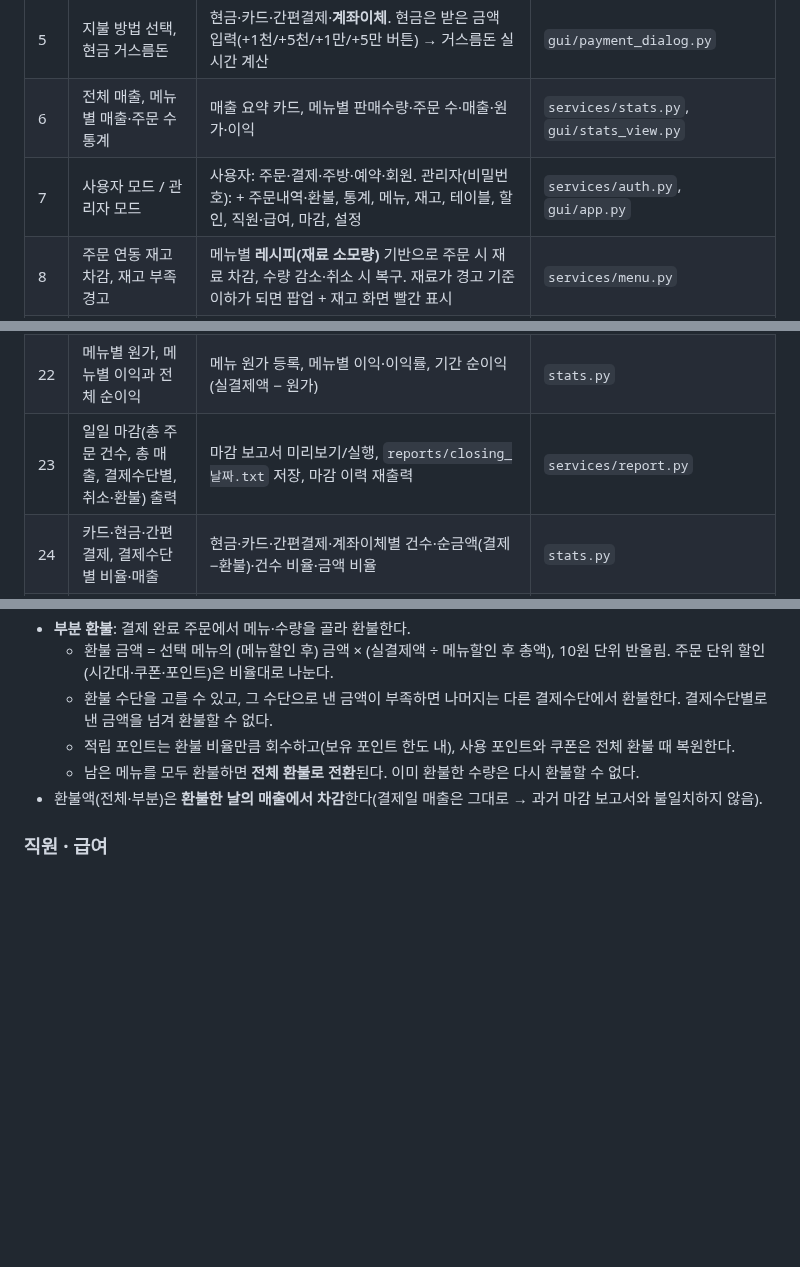
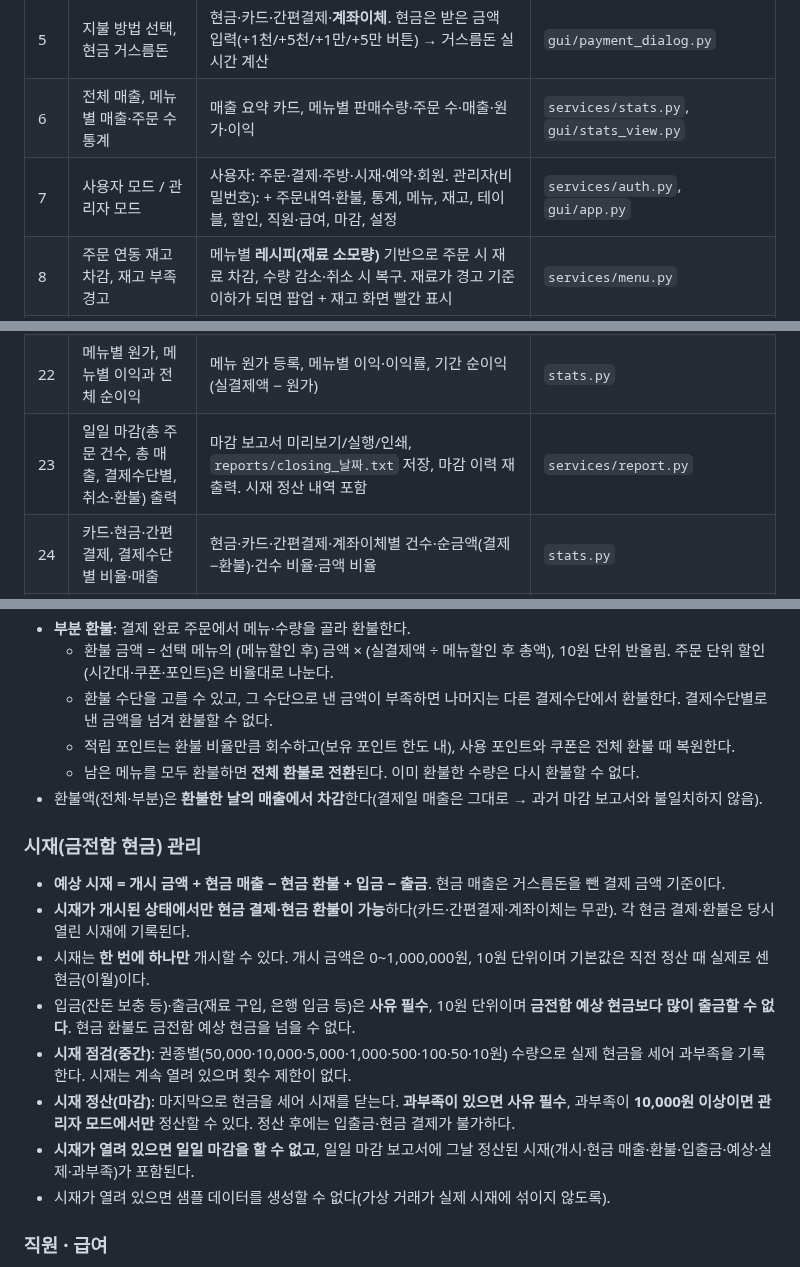
Before and after one commit to Pdint/kumoh_pos, a Markdown page: docs/요구사항명세.md, 3 parts joined by grey strips. Drawn GitHub-style; blank space fills up the shorter version.

```diff
--- a/docs/요구사항명세.md
+++ b/docs/요구사항명세.md
@@ -22,7 +22,7 @@
 | 4 | 전체 메뉴 영수증 / 총액 영수증 선택 | 결제 완료 시 "상세 영수증 / 간이 영수증 / 출력 안 함" 선택. `receipts/` 폴더에 txt로 저장하고 **기본 프린터로 인쇄** 가능. 주문 내역에서 재출력 | `services/report.py`, `services/printer.py` |
 | 5 | 지불 방법 선택, 현금 거스름돈 | 현금·카드·간편결제·**계좌이체**. 현금은 받은 금액 입력(+1천/+5천/+1만/+5만 버튼) → 거스름돈 실시간 계산 | `gui/payment_dialog.py` |
 | 6 | 전체 매출, 메뉴별 매출·주문 수 통계 | 매출 요약 카드, 메뉴별 판매수량·주문 수·매출·원가·이익 | `services/stats.py`, `gui/stats_view.py` |
-| 7 | 사용자 모드 / 관리자 모드 | 사용자: 주문·결제·주방·예약·회원. 관리자(비밀번호): + 주문내역·환불, 통계, 메뉴, 재고, 테이블, 할인, 직원·급여, 마감, 설정 | `services/auth.py`, `gui/app.py` |
+| 7 | 사용자 모드 / 관리자 모드 | 사용자: 주문·결제·주방·시재·예약·회원. 관리자(비밀번호): + 주문내역·환불, 통계, 메뉴, 재고, 테이블, 할인, 직원·급여, 마감, 설정 | `services/auth.py`, `gui/app.py` |
 | 8 | 주문 연동 재고 차감, 재고 부족 경고 | 메뉴별 **레시피(재료 소모량)** 기반으로 주문 시 재료 차감, 수량 감소·취소 시 복구. 재료가 경고 기준 이하가 되면 팝업 + 재고 화면 빨간 표시 | `services/menu.py` |
 | 9 | 일별/주별/월별/연도별/기간 통계 | 오늘·이번 주·이번 달·올해·최근 30일·기간 직접 입력 + 추이 그래프(일별/주별/월별/연도별) | `services/stats.py` |
 | 10 | 정직원·아르바이트 근무 기록, 급여 계산 | 출퇴근 버튼, 관리자 수동 입력. 월별 급여 명세(기본급·연장수당·주휴수당) | `services/staff.py` |
@@ -38,7 +38,7 @@
 | 20 | 시간대별 주문 수·매출, 피크 시간대 | 시간대별 막대그래프 2종, 피크 시간대 강조 | `gui/stats_view.py` |
 | 21 | 품절 자동 처리, 재입고 시 판매 재개 | 재고로 만들 수 있는 수량이 0이면 메뉴 버튼 자동 비활성화(회색 "품절"). 입고하면 자동으로 다시 활성화. 수동 품절도 가능 | `services/menu.py` |
 | 22 | 메뉴별 원가, 메뉴별 이익과 전체 순이익 | 메뉴 원가 등록, 메뉴별 이익·이익률, 기간 순이익(실결제액 − 원가) | `stats.py` |
-| 23 | 일일 마감(총 주문 건수, 총 매출, 결제수단별, 취소·환불) 출력 | 마감 보고서 미리보기/실행, `reports/closing_날짜.txt` 저장, 마감 이력 재출력 | `services/report.py` |
+| 23 | 일일 마감(총 주문 건수, 총 매출, 결제수단별, 취소·환불) 출력 | 마감 보고서 미리보기/실행/인쇄, `reports/closing_날짜.txt` 저장, 마감 이력 재출력. 시재 정산 내역 포함 | `services/report.py` |
 | 24 | 카드·현금·간편결제, 결제수단별 비율·매출 | 현금·카드·간편결제·계좌이체별 건수·순금액(결제−환불)·건수 비율·금액 비율 | `stats.py` |
 | 25 | 예약 주문, 예약 시간 도래 시 확인 | 예약 등록(날짜·시각·메뉴·매장/포장). 예약 10분 전부터 팝업 알림 + 상단 표시 → 한 번에 실제 주문으로 전환 | `services/reservation.py`, `gui/app.py` |
 
@@ -102,6 +102,16 @@
   - 남은 메뉴를 모두 환불하면 **전체 환불로 전환**된다. 이미 환불한 수량은 다시 환불할 수 없다.
 - 환불액(전체·부분)은 **환불한 날의 매출에서 차감**한다(결제일 매출은 그대로 → 과거 마감 보고서와 불일치하지 않음).
 
+### 시재(금전함 현금) 관리
+- **예상 시재 = 개시 금액 + 현금 매출 − 현금 환불 + 입금 − 출금**. 현금 매출은 거스름돈을 뺀 결제 금액 기준이다.
+- **시재가 개시된 상태에서만 현금 결제·현금 환불이 가능**하다(카드·간편결제·계좌이체는 무관). 각 현금 결제·환불은 당시 열린 시재에 기록된다.
+- 시재는 **한 번에 하나만** 개시할 수 있다. 개시 금액은 0~1,000,000원, 10원 단위이며 기본값은 직전 정산 때 실제로 센 현금(이월)이다.
+- 입금(잔돈 보충 등)·출금(재료 구입, 은행 입금 등)은 **사유 필수**, 10원 단위이며 **금전함 예상 현금보다 많이 출금할 수 없다**. 현금 환불도 금전함 예상 현금을 넘을 수 없다.
+- **시재 점검(중간)**: 권종별(50,000·10,000·5,000·1,000·500·100·50·10원) 수량으로 실제 현금을 세어 과부족을 기록한다. 시재는 계속 열려 있으며 횟수 제한이 없다.
+- **시재 정산(마감)**: 마지막으로 현금을 세어 시재를 닫는다. **과부족이 있으면 사유 필수**, 과부족이 **10,000원 이상이면 관리자 모드에서만** 정산할 수 있다. 정산 후에는 입출금·현금 결제가 불가하다.
+- **시재가 열려 있으면 일일 마감을 할 수 없고**, 일일 마감 보고서에 그날 정산된 시재(개시·현금 매출·환불·입출금·예상·실제·과부족)가 포함된다.
+- 시재가 열려 있으면 샘플 데이터를 생성할 수 없다(가상 거래가 실제 시재에 섞이지 않도록).
+
 ### 직원 · 급여
 - 시급은 **2026년 최저시급 10,320원 이상**, 정직원 월급은 `10,320원 × 209시간` 이상이어야 한다.
 - 정직원 통상시급 = 월급 ÷ 209시간.
```
Also changed, not shown: other parts of docs/요구사항명세.md (+2 -1 lines), README.md (+11 -2 lines), docs/images/cash.png (added), docs/images/cash_close.png (added), 13 other files.
